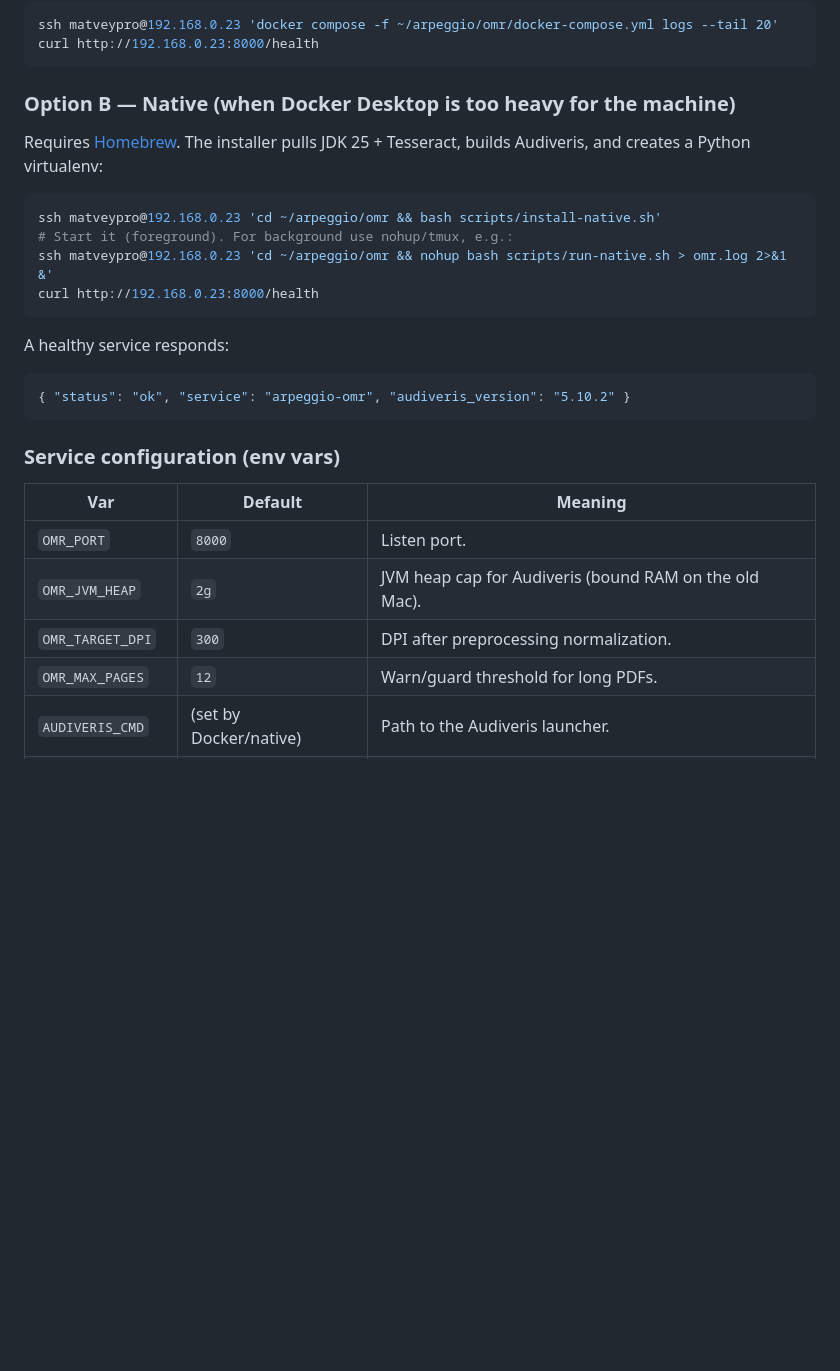
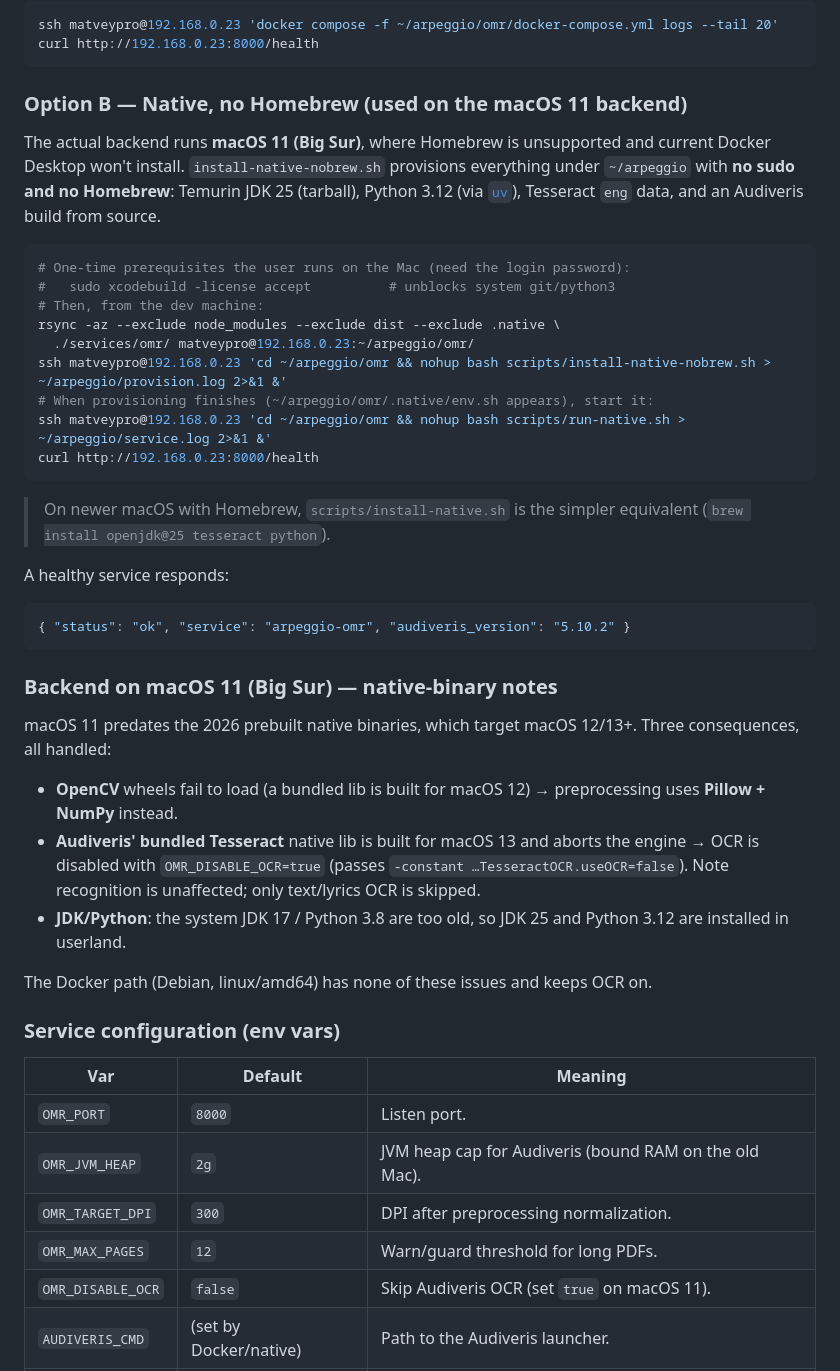
Before and after one commit to Ramputink/ArpeggioOSS, a Markdown page: README.md, the part around one of its changes. GitHub-like rendering; blank space fills up the shorter version.

````diff
--- a/README.md
+++ b/README.md
@@ -66,23 +70,50 @@ ssh matveypro@192.168.0.23 'docker compose -f ~/arpeggio/omr/docker-compose.yml
 curl http://192.168.0.23:8000/health
 ```
 
-### Option B — Native (when Docker Desktop is too heavy for the machine)
+### Option B — Native, no Homebrew (used on the macOS 11 backend)
 
-Requires [Homebrew](https://brew.sh). The installer pulls JDK 25 + Tesseract,
-builds Audiveris, and creates a Python virtualenv:
+The actual backend runs **macOS 11 (Big Sur)**, where Homebrew is unsupported and
+current Docker Desktop won't install. `install-native-nobrew.sh` provisions
+everything under `~/arpeggio` with **no sudo and no Homebrew**: Temurin JDK 25
+(tarball), Python 3.12 (via [`uv`](https://astral.sh/uv)), Tesseract `eng` data,
+and an Audiveris build from source.
 
 ```bash
-ssh matveypro@192.168.0.23 'cd ~/arpeggio/omr && bash scripts/install-native.sh'
-# Start it (foreground). For background use nohup/tmux, e.g.:
-ssh matveypro@192.168.0.23 'cd ~/arpeggio/omr && nohup bash scripts/run-native.sh > omr.log 2>&1 &'
+# One-time prerequisites the user runs on the Mac (need the login password):
+#   sudo xcodebuild -license accept          # unblocks system git/python3
+# Then, from the dev machine:
+rsync -az --exclude node_modules --exclude dist --exclude .native \
+  ./services/omr/ matveypro@192.168.0.23:~/arpeggio/omr/
+ssh matveypro@192.168.0.23 'cd ~/arpeggio/omr && nohup bash scripts/install-native-nobrew.sh > ~/arpeggio/provision.log 2>&1 &'
+# When provisioning finishes (~/arpeggio/omr/.native/env.sh appears), start it:
+ssh matveypro@192.168.0.23 'cd ~/arpeggio/omr && nohup bash scripts/run-native.sh > ~/arpeggio/service.log 2>&1 &'
 curl http://192.168.0.23:8000/health
 ```
+
+> On newer macOS with Homebrew, `scripts/install-native.sh` is the simpler
+> equivalent (`brew install openjdk@25 tesseract python`).
 
 A healthy service responds:
 
 ```json
 { "status": "ok", "service": "arpeggio-omr", "audiveris_version": "5.10.2" }
 ```
+
+### Backend on macOS 11 (Big Sur) — native-binary notes
+
+macOS 11 predates the 2026 prebuilt native binaries, which target macOS 12/13+.
+Three consequences, all handled:
+
+- **OpenCV** wheels fail to load (a bundled lib is built for macOS 12) → preprocessing
+  uses **Pillow + NumPy** instead.
+- **Audiveris' bundled Tesseract** native lib is built for macOS 13 and aborts the
+  engine → OCR is disabled with `OMR_DISABLE_OCR=true`
+  (passes `-constant …TesseractOCR.useOCR=false`). Note recognition is unaffected;
+  only text/lyrics OCR is skipped.
+- **JDK/Python**: the system JDK 17 / Python 3.8 are too old, so JDK 25 and
+  Python 3.12 are installed in userland.
+
+The Docker path (Debian, linux/amd64) has none of these issues and keeps OCR on.
 
 ### Service configuration (env vars)
 
@@ -92,6 +123,7 @@ A healthy service responds:
 | `OMR_JVM_HEAP` | `2g` | JVM heap cap for Audiveris (bound RAM on the old Mac). |
 | `OMR_TARGET_DPI` | `300` | DPI after preprocessing normalization. |
 | `OMR_MAX_PAGES` | `12` | Warn/guard threshold for long PDFs. |
+| `OMR_DISABLE_OCR` | `false` | Skip Audiveris OCR (set `true` on macOS 11). |
 | `AUDIVERIS_CMD` | (set by Docker/native) | Path to the Audiveris launcher. |
 | `TESSDATA_PREFIX` | (set by Docker/native) | Tesseract language-data dir. |
 
````
Also changed, not shown: other parts of README.md (+32 -20 lines), docs/DECISIONS.md (+31 -6 lines).
